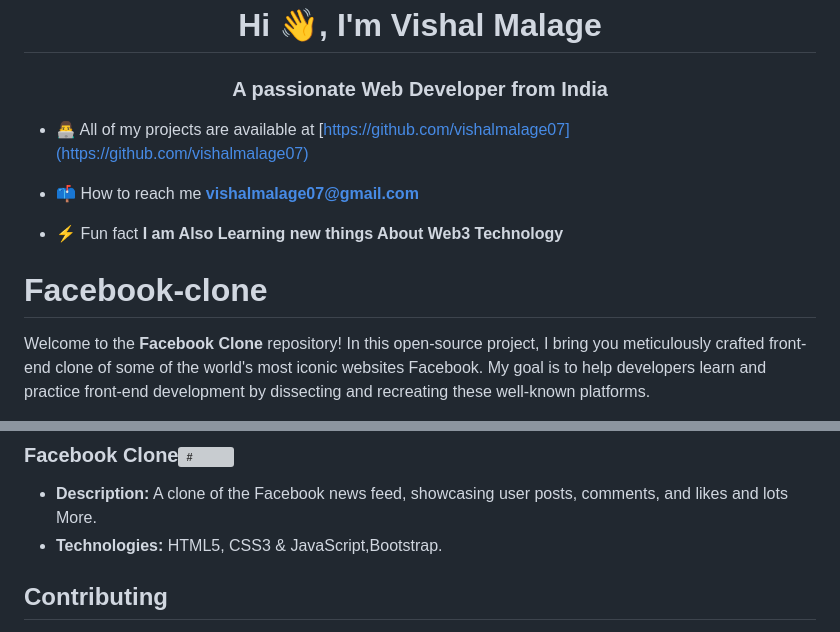
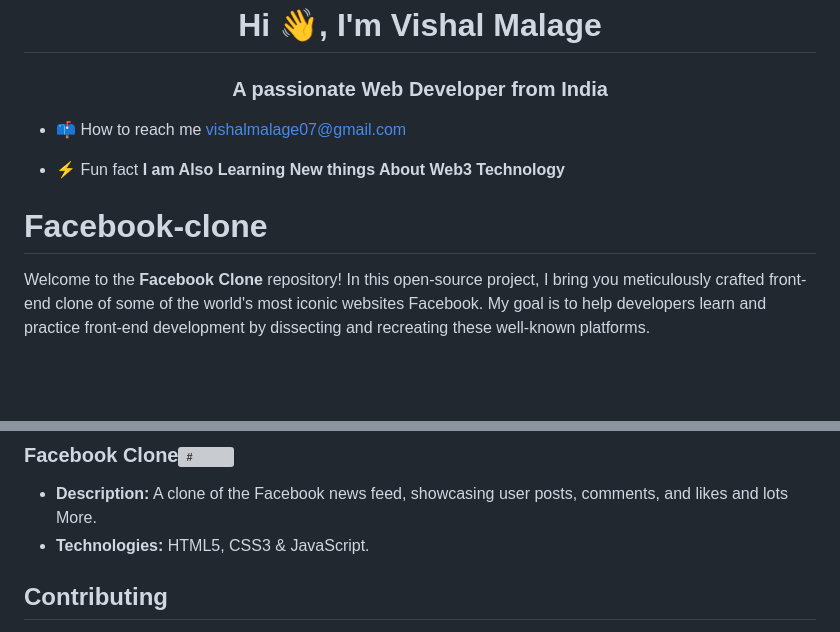
Before and after one commit to vishalmalage07/Facebook-clone, a Markdown page: README.md, 2 parts joined by grey strips. GitHub-like rendering; blank space fills up the shorter version; grey boxes are pictures that could not be loaded.

```diff
--- a/README.md
+++ b/README.md
@@ -1,14 +1,12 @@
 <h1 align="center">Hi 👋, I'm Vishal Malage</h1>
 <h3 align="center">A passionate Web Developer from India</h3>
 
-- 👨‍💻 All of my projects are available at [https://github.com/vishalmalage07](https://github.com/vishalmalage07)
 
-- 📫 How to reach me **vishalmalage07@gmail.com**
+- 📫 How to reach me  [vishalmalage07@gmail.com](mailto:vishalmalage07@gmail.com)
 
-- ⚡ Fun fact **I am Also Learning new things About Web3 Technology**
+- ⚡ Fun fact **I am Also Learning New things About Web3 Technology**
 
 # Facebook-clone
-
 
 Welcome to the **Facebook Clone** repository! In this open-source project, I bring you meticulously crafted front-end clone of some of the world's most iconic websites Facebook. My goal is to help developers learn and practice front-end development by dissecting and recreating these well-known platforms.
 
@@ -35,7 +38,7 @@ Welcome to the **Facebook Clone** repository! In this open-source project, I bri
 
 ###  Facebook Clone<img align="center" src="https://raw.githubusercontent.com/rahuldkjain/github-profile-readme-generator/master/src/images/icons/Social/facebook.svg" alt="#" height="20" width="30" />
 - **Description:** A clone of the Facebook news feed, showcasing user posts, comments, and likes and lots More.
-- **Technologies:** HTML5, CSS3 & JavaScript,Bootstrap.
+- **Technologies:** HTML5, CSS3 & JavaScript.
 
 
 
```
Also changed, not shown: other parts of README.md (+10 -5 lines).
